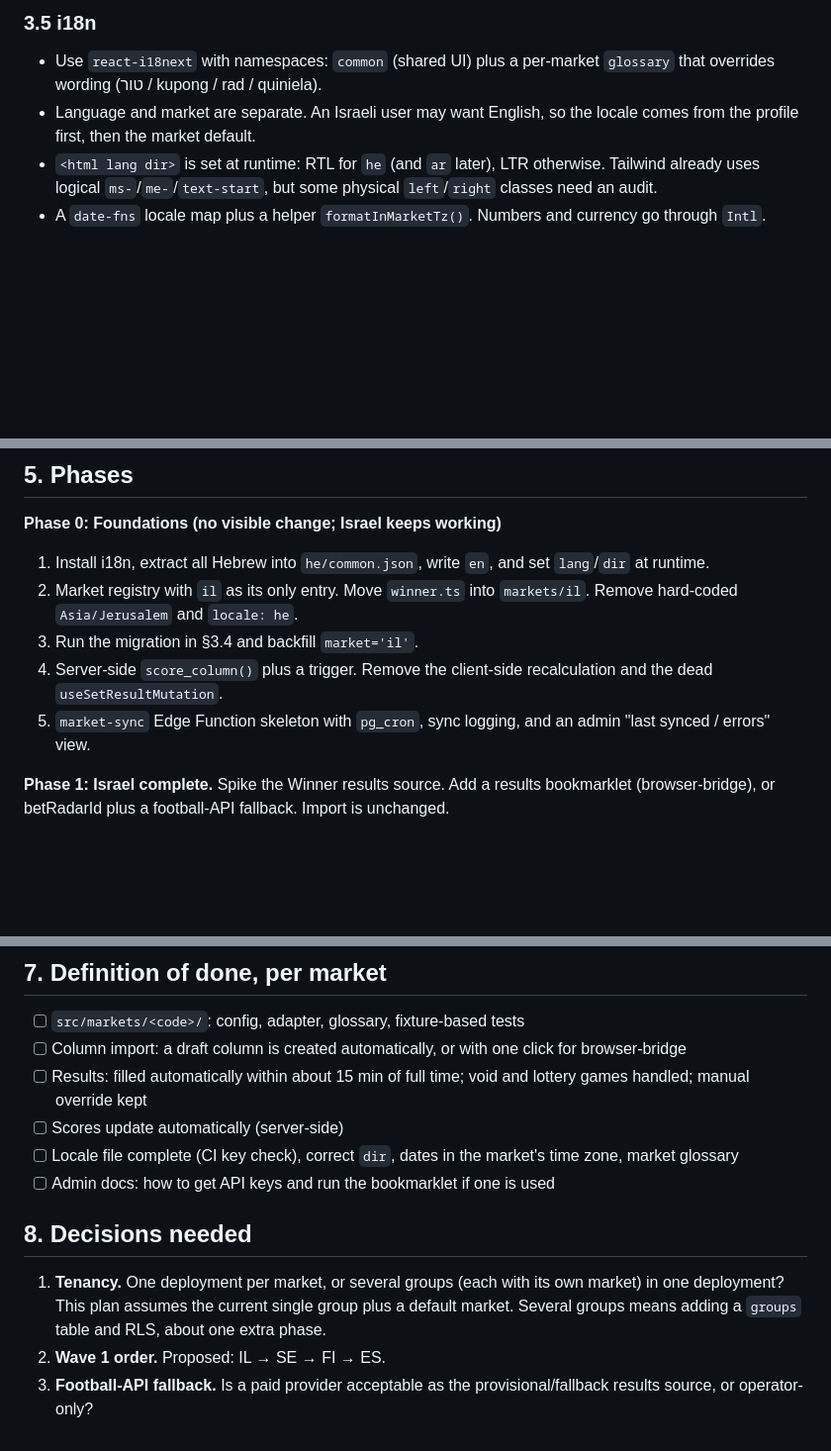
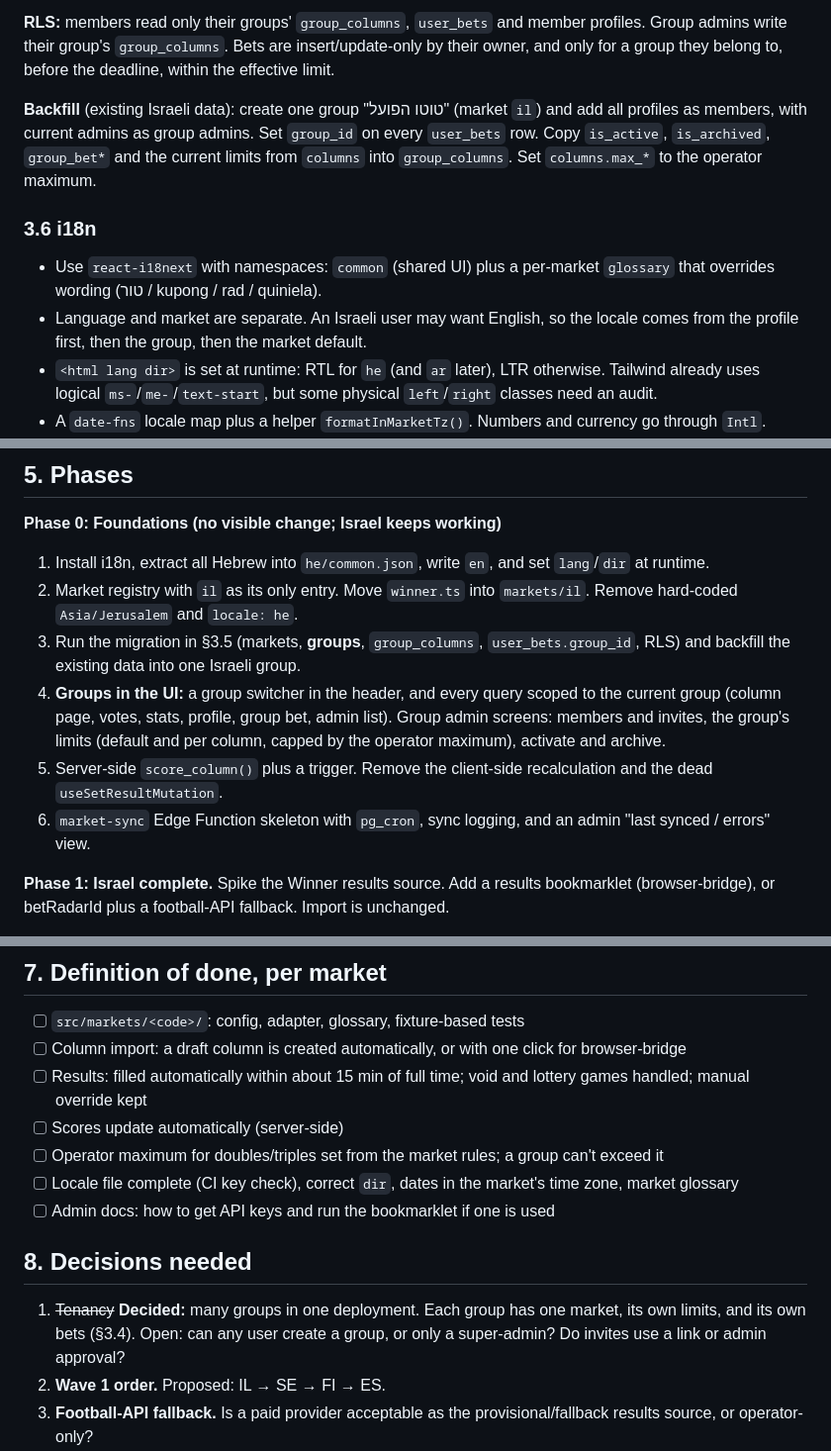
Before and after one commit to kfirarad/Totohapoel, a Markdown page: docs/markets-plan.md, 3 parts joined by grey strips. Shown at 99% size. Rendered like a GitHub page; blank space fills up the shorter version.

````diff
--- a/docs/markets-plan.md
+++ b/docs/markets-plan.md
@@ -99,9 +140,13 @@ create table app_settings (key text primary key, value jsonb);  -- default marke
 ```
 
-### 3.5 i18n
+**RLS:** members read only their groups' `group_columns`, `user_bets` and member profiles. Group admins write their group's `group_columns`. Bets are insert/update-only by their owner, and only for a group they belong to, before the deadline, within the effective limit.
+
+**Backfill** (existing Israeli data): create one group "טוטו הפועל" (market `il`) and add all profiles as members, with current admins as group admins. Set `group_id` on every `user_bets` row. Copy `is_active`, `is_archived`, `group_bet*` and the current limits from `columns` into `group_columns`. Set `columns.max_*` to the operator maximum.
+
+### 3.6 i18n
 
 - Use `react-i18next` with namespaces: `common` (shared UI) plus a per-market `glossary` that overrides wording (טור / kupong / rad / quiniela).
-- Language and market are separate. An Israeli user may want English, so the locale comes from the profile first, then the market default.
+- Language and market are separate. An Israeli user may want English, so the locale comes from the profile first, then the group, then the market default.
 - `<html lang dir>` is set at runtime: RTL for `he` (and `ar` later), LTR otherwise. Tailwind already uses logical `ms-`/`me-`/`text-start`, but some physical `left`/`right` classes need an audit.
 - A `date-fns` locale map plus a helper `formatInMarketTz()`. Numbers and currency go through `Intl`.
 - Locale files: `he` (extracted from the current code), `en` (base and fallback), then one file per market as it ships. A CI check fails if any key is missing.
@@ -136,9 +181,10 @@ Endpoint facts below come from public reference repos and forums, not official d
 **Phase 0: Foundations (no visible change; Israel keeps working)**
 1. Install i18n, extract all Hebrew into `he/common.json`, write `en`, and set `lang`/`dir` at runtime.
 2. Market registry with `il` as its only entry. Move `winner.ts` into `markets/il`. Remove hard-coded `Asia/Jerusalem` and `locale: he`.
-3. Run the migration in §3.4 and backfill `market='il'`.
-4. Server-side `score_column()` plus a trigger. Remove the client-side recalculation and the dead `useSetResultMutation`.
-5. `market-sync` Edge Function skeleton with `pg_cron`, sync logging, and an admin "last synced / errors" view.
+3. Run the migration in §3.5 (markets, **groups**, `group_columns`, `user_bets.group_id`, RLS) and backfill the existing data into one Israeli group.
+4. **Groups in the UI:** a group switcher in the header, and every query scoped to the current group (column page, votes, stats, profile, group bet, admin list). Group admin screens: members and invites, the group's limits (default and per column, capped by the operator maximum), activate and archive.
+5. Server-side `score_column()` plus a trigger. Remove the client-side recalculation and the dead `useSetResultMutation`.
+6. `market-sync` Edge Function skeleton with `pg_cron`, sync logging, and an admin "last synced / errors" view.
 
 **Phase 1: Israel complete.** Spike the Winner results source. Add a results bookmarklet (browser-bridge), or betRadarId plus a football-API fallback. Import is unchanged.
 
@@ -159,12 +205,13 @@ Endpoint facts below come from public reference repos and forums, not official d
 - [ ] Column import: a draft column is created automatically, or with one click for browser-bridge
 - [ ] Results: filled automatically within about 15 min of full time; void and lottery games handled; manual override kept
 - [ ] Scores update automatically (server-side)
+- [ ] Operator maximum for doubles/triples set from the market rules; a group can't exceed it
 - [ ] Locale file complete (CI key check), correct `dir`, dates in the market's time zone, market glossary
 - [ ] Admin docs: how to get API keys and run the bookmarklet if one is used
 
 ## 8. Decisions needed
 
-1. **Tenancy.** One deployment per market, or several groups (each with its own market) in one deployment? This plan assumes the current single group plus a default market. Several groups means adding a `groups` table and RLS, about one extra phase.
+1. ~~Tenancy~~ **Decided:** many groups in one deployment. Each group has one market, its own limits, and its own bets (§3.4). Open: can any user create a group, or only a super-admin? Do invites use a link or admin approval?
 2. **Wave 1 order.** Proposed: IL → SE → FI → ES.
 3. **Football-API fallback.** Is a paid provider acceptable as the provisional/fallback results source, or operator-only?
 4. **Sweden access key.** Who contacts Svenska Spel?
````
Also changed, not shown: other parts of docs/markets-plan.md (+47 -6 lines).
